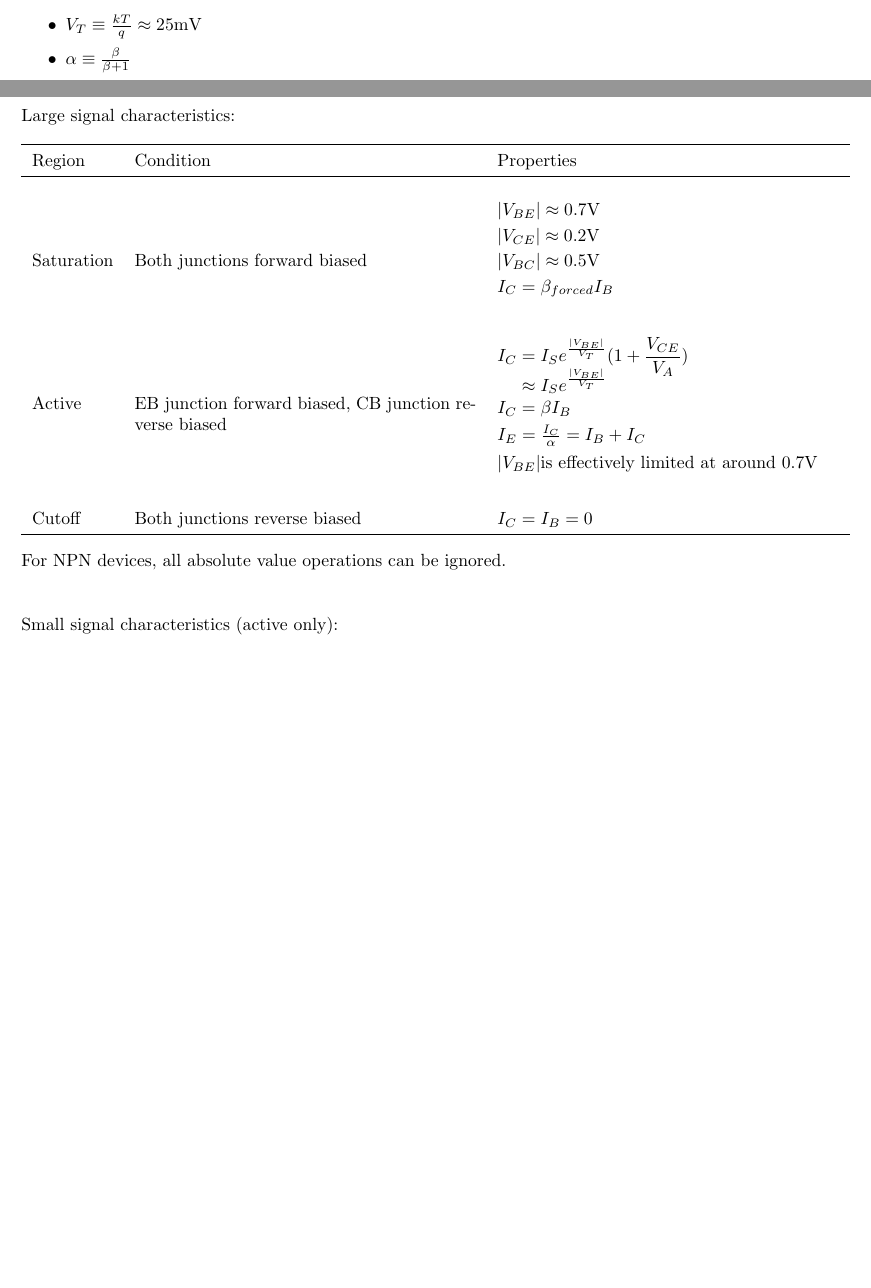
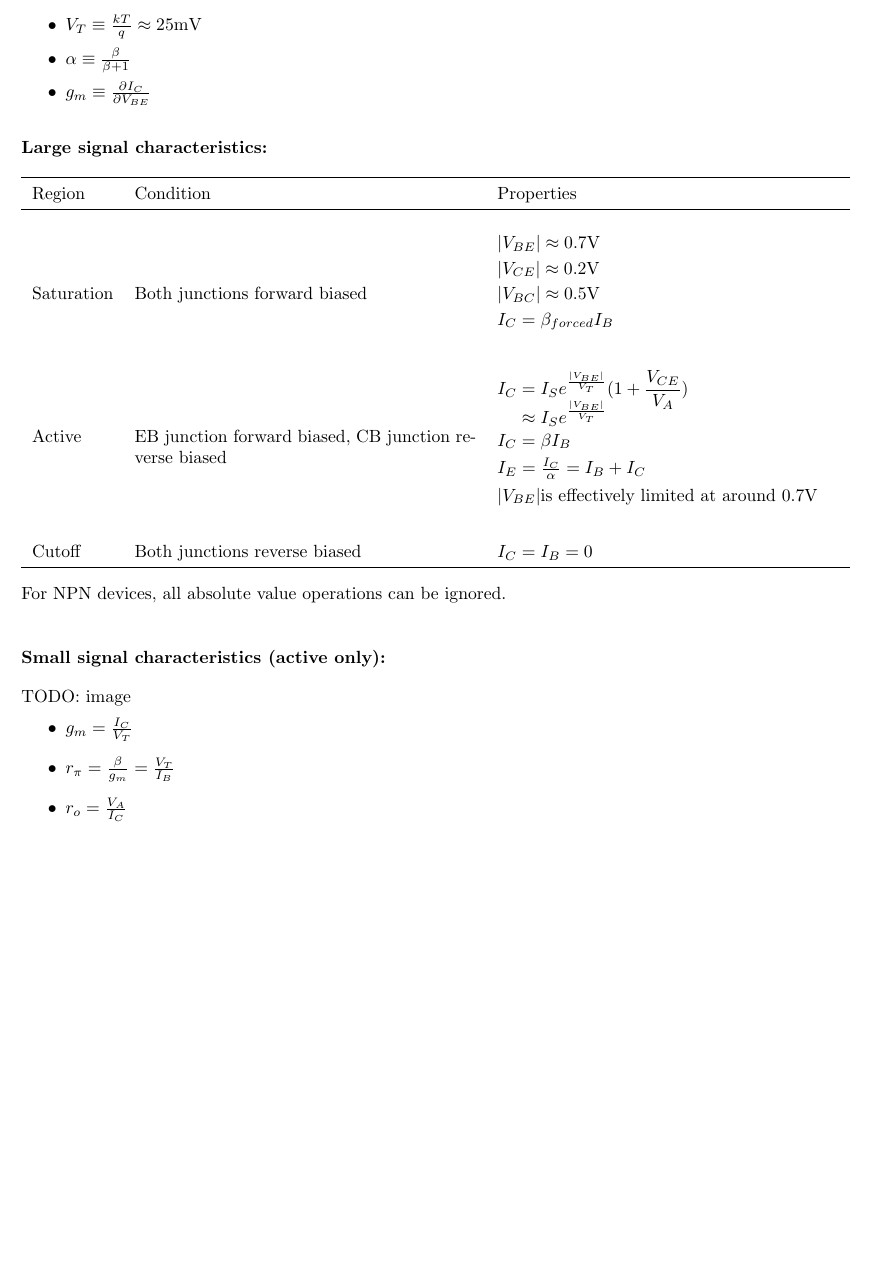
Before and after one commit to j201/transistor-cheatsheet, a LaTeX document (transistor-cheatsheet.tex): two parts of pages 1 and 2 of 2 before the commit and part of page 2 of 2 after it, the two joined at a grey line, cut so that both start at the same text, the shorter picture padded with empty space. Compiled offline with pdfLaTeX.

Commit message:
Formatting tweaks and BJT small signal

```diff
--- a/transistor-cheatsheet.tex
+++ b/transistor-cheatsheet.tex
@@ -66,14 +67,15 @@ Small signal characteristics (saturation only):
 \section{BJTs}
 
-Definitions:
+\textbf{Definitions:}
 
 \vspace{-5mm}
 \begin{itemize} \itemsep0pt
 	\item \(V_T \equiv \frac{kT}{q} \approx 25\text{mV}\)
 	\item \(\alpha \equiv \frac{\beta}{\beta + 1}\)
+	\item \(g_m \equiv \frac{\partial I_C}{\partial V_{BE}}\)
 \end{itemize}
 
-Large signal characteristics:
+\textbf{Large signal characteristics:}
 
 \begin{tabu}{  l  X  X  }
 	\hline
@@ -109,11 +111,15 @@ Large signal characteristics:
 For NPN devices, all absolute value operations can be ignored.
 
 \vspace{5mm}
-Small signal characteristics (active only):
+\textbf{Small signal characteristics (active only):}
 
-% \includegraphics[height=100pt]{}\footnote{}
+TODO: image
 
 \vspace{-5mm}
-% \begin{itemize}
-% \end{itemize}
+\begin{itemize}
+	\item \(g_m = \frac{I_C}{V_T}\)
+	\item \(r_{\pi} = \frac{\beta}{g_m} = \frac{V_T}{I_B}\)
+	\item \(r_o = \frac{V_A}{I_C}\)
+\end{itemize}
+
 \end{document}
```
Also changed, not shown: transistor-cheatsheet.tex (7 more changed lines).
